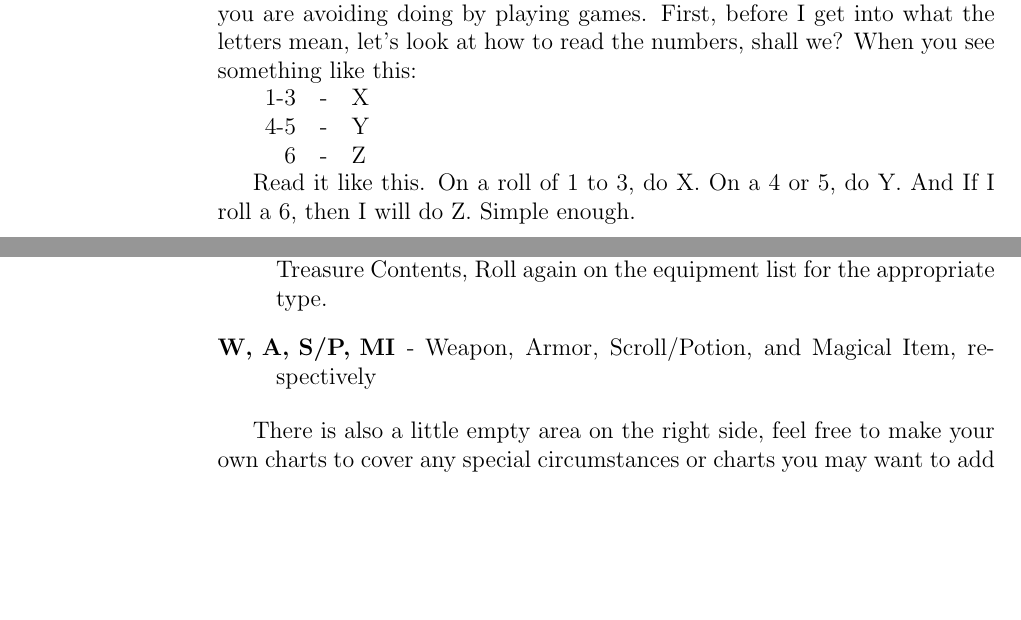
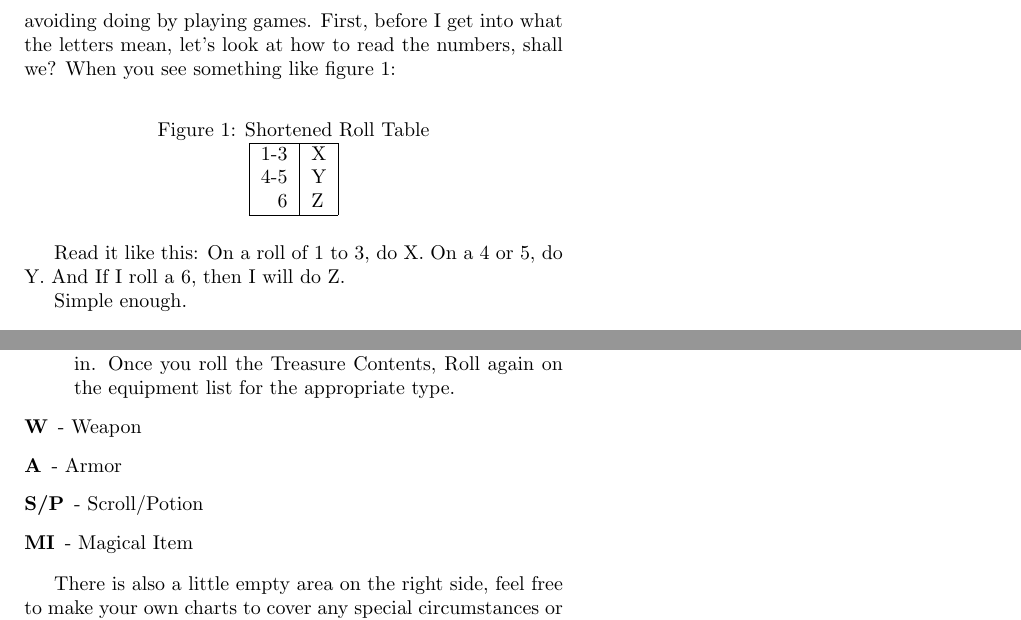
Before and after one commit to mvanwinkle/pocket_dungeon_redux, a LaTeX document (tex_attempt_1/pocket_dungeon.tex): two parts of pages 5 and 7 of 27 before the commit and two parts of pages 7 and 9 of 34 after it, joined at a grey line, cut so that both start at the same text, the shorter picture padded with empty space. Compiled offline with pdfLaTeX.

Commit message:
added description labels

```diff
--- a/tex_attempt_1/pocket_dungeon.tex
+++ b/tex_attempt_1/pocket_dungeon.tex
@@ -1,9 +1,17 @@
-\documentclass[12pt]{article}
+\documentclass[a6paper,hidelinks]{article}
+\usepackage[margin=5mm]{geometry}
+\usepackage[toc]{glossaries}
 % \usepackage[letterpaper]{geometry}
 % \usepackage{fullpage}
 \usepackage{hyperref}
 % \usepackage[xindy]{glossaries}
+
 % \makeglossaries
+% \newglossaryentry{gsomething}
+% {
+%	name=GSomething,
+%	description={This is a glossary something entry.}
+% }
 
 \begin{document}
 
@@ -52,17 +60,25 @@ Now it is time for me to introduce you to the patent pending DunGen system.
 \subsubsection{TODO get table}
 Looks like a just a random bunch of letters and numbers huh? I like to call this game camouflage. But you are a smart gamer; you should be able to make sense out of this after I detail how to use it. Mastering this system
 should give you a sense of accomplishment, hopefully more so then the work you are avoiding doing by playing games. First, before I get into what the letters mean, let's look at how to read the numbers, shall we?
-When you see something like this:
+When you see something like figure \ref{fig:shortened_roll_table}:
 
-\begin{tabular}{r c l}
-1-3 & - & X \\
-4-5 & - & Y \\
-  6 & - & Z \\
+\begin{figure}[h]
+\caption{Shortened Roll Table}
+\label{fig:shortened_roll_table}
+\centering
+\begin{tabular}{| r | l |}
+\hline
+1-3 & X \\
+4-5 & Y \\
+  6 & Z \\
+\hline
 \end{tabular}
+\end{figure}
 
-Read it like this. On a roll of 1 to 3, do X. On a 4 or 5, do Y. And If I roll a 6,
-then I will do Z. Simple enough.
+Read it like this: On a roll of 1 to 3, do X. On a 4 or 5, do Y. And If I roll a 6,
+then I will do Z.
 
+Simple enough.
 
 \subsubsection{These Letters, They Must Mean Something!}
 
@@ -88,7 +105,13 @@ There is a string of information after the monster type. We will get into that l
 
 Note that S/P has several blank spots that you can choose items from the list at the end of the instructions and fill in. Once you roll the Treasure Contents, Roll again on the equipment list for the appropriate type.
 
-\item[W, A, S/P, MI] - Weapon, Armor, Scroll/Potion, and Magical Item, respectively
+\item[W\label{itm:srt_W}] - Weapon
+
+\item[A\label{itm:srt_A}] - Armor
+
+\item[S/P\label{itm:srt_SP}] - Scroll/Potion
+
+\item[MI\label{itm:srt_MI}] - Magical Item
 
 \end{description}
 
```
Also changed, not shown: tex_attempt_1/pocket_dungeon.tex (24 more changed lines), 2 other files.
